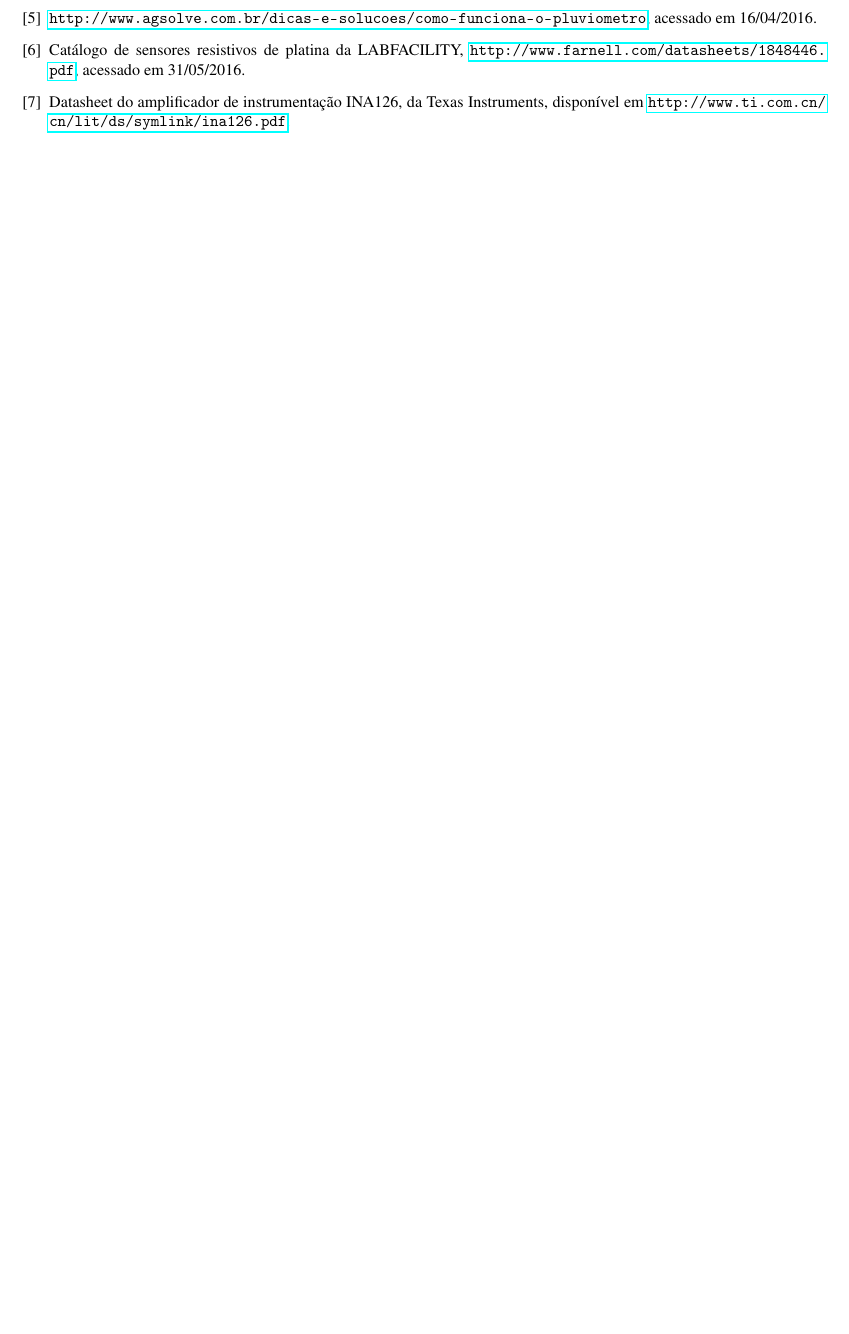
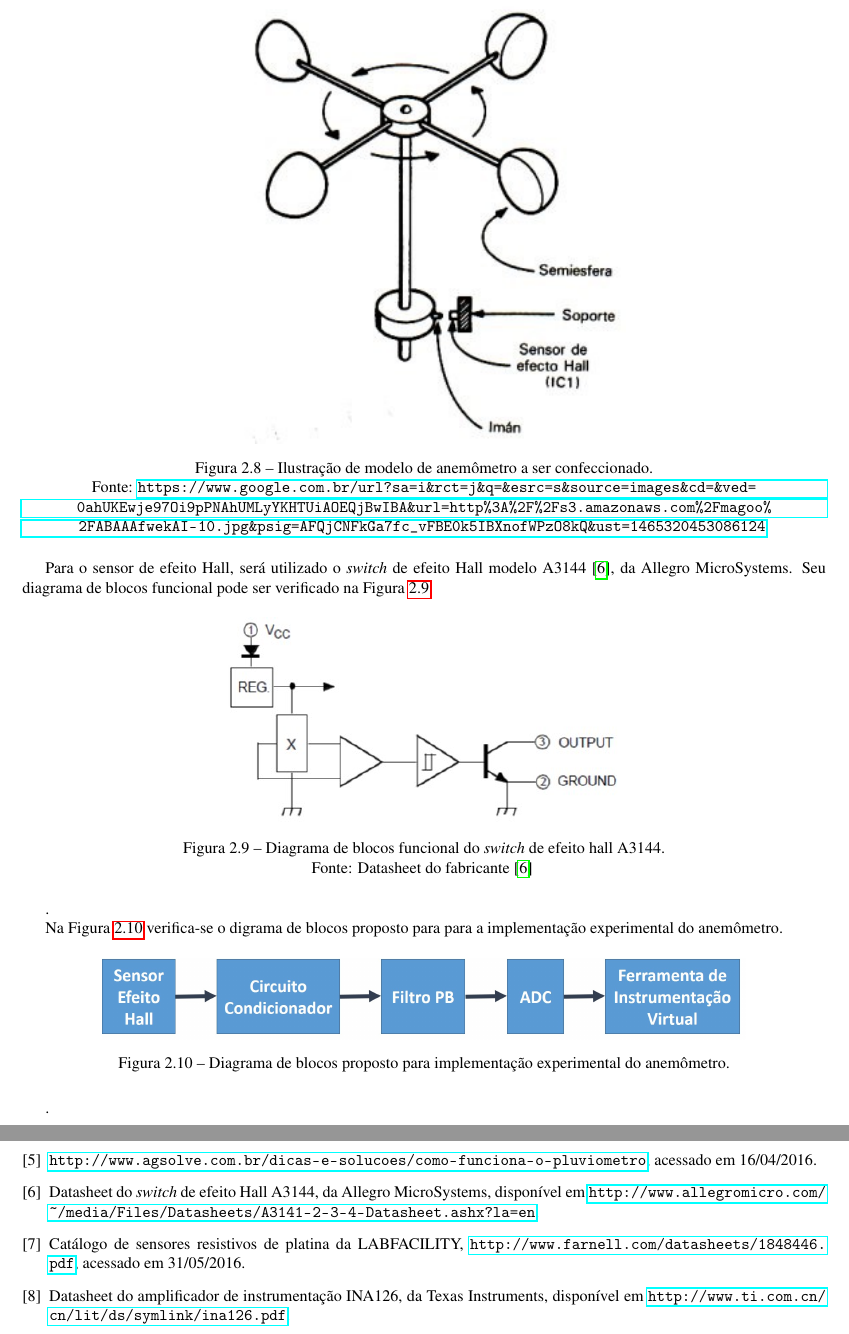
Before and after one commit to Rogiel/ufrgs-instrumentacao-projeto, a LaTeX document (Relatório/Anteprojeto.tex): part of page 11 of 11 before the commit and two parts of pages 6 and 13 of 13 after it, the two joined at a grey line, cut at the place of the change, the shorter picture padded with empty space. Compiled offline with pdfLaTeX.

Commit message:
Anteprojeto OK

```diff
--- a/Relatório/Anteprojeto.tex
+++ b/Relatório/Anteprojeto.tex
@@ -176,7 +176,31 @@ O anemômetro é um instrumento que mede a velocidade do vento horizontal. Os an
 	\label{fig:anemometro}
 \end{figure}
 
-Como forma de medir a velocidade de rotação do anemômetro, será utilizado um sensor de efeito \textit{Hall} associado com um ímã. Assim, toda vez que o ímã passar pelo sensor de efeito \textit{Hall}, este deixa passar corrente, podendo assim ser contabilizado o número de voltas em um determinado período de análise.
+Como forma de medir a velocidade de rotação do anemômetro, será utilizado um sensor de efeito \textit{Hall} associado com um ímã (Figura \ref{fig:anemometro-ilustracao}). Assim, toda vez que o ímã passar pelo sensor de efeito \textit{Hall}, este deixa passar corrente, podendo assim ser contabilizado o número de voltas em um determinado período de análise.
+
+\begin{figure}[H]
+	\centering \includegraphics[width=0.5\textwidth]{anemometro-ilustracao.jpg}
+	\caption{Ilustração de modelo de anemômetro a ser confeccionado.}
+	Fonte:  \url{https://www.google.com.br/url?sa=i&rct=j&q=&esrc=s&source=images&cd=&ved=0ahUKEwje97Oi9pPNAhUMLyYKHTUiAOEQjBwIBA&url=http\%3A\%2F\%2Fs3.amazonaws.com\%2Fmagoo\%2FABAAAfwekAI-10.jpg&psig=AFQjCNFkGa7fc_vFBE0k5IBXnofWPzO8kQ&ust=1465320453086124}
+	\label{fig:anemometro-ilustracao}
+\end{figure}
+
+Para o sensor de efeito Hall, será utilizado o  \textit{switch} de efeito Hall modelo A3144 \cite{datasheet-hall}, da Allegro MicroSystems. Seu diagrama de blocos funcional pode ser verificado na Figura \ref{fig:anemometro-bloco-hall}
+
+\begin{figure}[H]
+	\centering \includegraphics[width=0.5\textwidth]{anemometro-bloco-hall.jpg}
+	\caption{Diagrama de blocos funcional do \textit{switch} de efeito hall A3144.}
+	Fonte:  Datasheet do fabricante \cite{datasheet-hall}
+	\label{fig:anemometro-bloco-hall}
+\end{figure}.
+
+Na Figura \ref{fig:anemometro-bloco-experimental} verifica-se o digrama de blocos proposto para para a implementação experimental do anemômetro.
+
+\begin{figure}[H]
+	\centering \includegraphics[width=0.8\textwidth]{anemometro-fluxograma.jpg}
+	\caption{Diagrama de blocos proposto para implementação experimental do anemômetro.}
+	\label{fig:anemometro-bloco-experimental}
+\end{figure}.
 
 
 \section{Pluviômetro}
@@ -382,6 +408,8 @@ A proposta é que sejam colocados eletrodos de referência no fundo do recipient
 
 \bibitem{pluviometro} \url{https://pt.wikipedia.org/wiki/Pluvi\%C3\%B4metro}, acessado em 16/04/2016.
 \bibitem{pluviometro-1} \url{http://www.agsolve.com.br/dicas-e-solucoes/como-funciona-o-pluviometro}, acessado em 16/04/2016.
+
+\bibitem{datasheet-hall} Datasheet do \textit{switch} de efeito Hall A3144, da Allegro MicroSystems, disponível em \url{http://www.allegromicro.com/~/media/Files/Datasheets/A3141-2-3-4-Datasheet.ashx?la=en}.
 
 \bibitem{catalogo-pt100} Catálogo de sensores resistivos de platina da LABFACILITY, \url{http://www.farnell.com/datasheets/1848446.pdf }, acessado em 31/05/2016.
 
```
Also changed, not shown: Resources/Images/anemometro-bloco-hall.jpg (added), Resources/Images/anemometro-fluxograma.jpg (added), Resources/Images/anemometro-ilustracao.jpg (added), Resources/Referências/A3141-2-3-4-Datasheet_sensor Hall.pdf (added), Resources/Referências/anemometro artigo.pdf (added), Relatório/Anteprojeto.tex (4 more changed lines), 2 other files.
